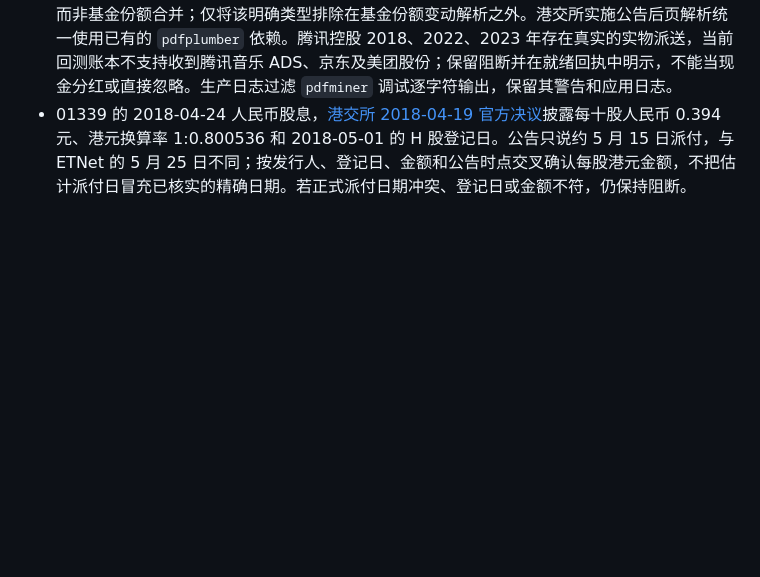
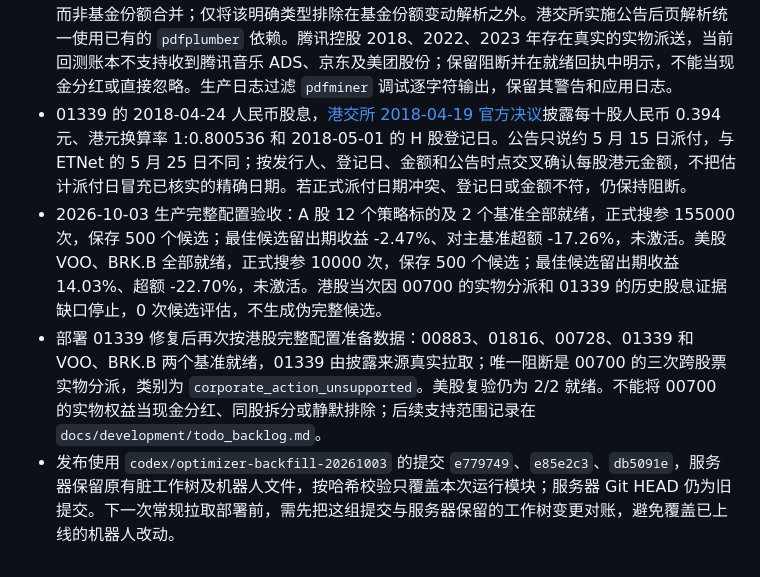
Before and after one commit to Saltflow/trade_eyes_keeper, a Markdown page: docs/llm/proj4llm.md, the part around the change. Drawn GitHub-style; blank space fills up the shorter version.

Commit message:
docs: record optimizer full-pool acceptance and HK gap (OPT-20261003)

```diff
--- a/docs/llm/proj4llm.md
+++ b/docs/llm/proj4llm.md
@@ -1823,3 +1823,6 @@ pytest tests/test_import_smoke.py         # 导入完整性
 - 2026-10-03 真实数据诊断：上交所基金 515180 和 520650、港股 00883、A 股 601088，以及 VOO、BRK.B 单标的完整历史数据路线通过。VOO 的九次旧分红声明由完整历史表补齐，逐项核对发行人金额、登记日与派息日，并拒绝公告日过远的可疑记录。BRK.B 的 2023-06-05 Nasdaq 最高价低于开盘价；仅在独立逐日行情的其余价格一致时修复该栏，并归档原值与响应摘要。单标的诊断不构成全池优化验收。
 - 首次线上全池验收进一步发现：508091 的上交所公告是 REIT 底层不动产项目公司吸收合并，而非基金份额合并；仅将该明确类型排除在基金份额变动解析之外。港交所实施公告后页解析统一使用已有的 `pdfplumber` 依赖。腾讯控股 2018、2022、2023 年存在真实的实物派送，当前回测账本不支持收到腾讯音乐 ADS、京东及美团股份；保留阻断并在就绪回执中明示，不能当现金分红或直接忽略。生产日志过滤 `pdfminer` 调试逐字符输出，保留其警告和应用日志。
 - 01339 的 2018-04-24 人民币股息，[港交所 2018-04-19 官方决议](https://www1.hkexnews.hk/listedco/listconews/sehk/2018/0419/ltn201804191437.pdf)披露每十股人民币 0.394 元、港元换算率 1:0.800536 和 2018-05-01 的 H 股登记日。公告只说约 5 月 15 日派付，与 ETNet 的 5 月 25 日不同；按发行人、登记日、金额和公告时点交叉确认每股港元金额，不把估计派付日冒充已核实的精确日期。若正式派付日期冲突、登记日或金额不符，仍保持阻断。
+- 2026-10-03 生产完整配置验收：A 股 12 个策略标的及 2 个基准全部就绪，正式搜参 155000 次，保存 500 个候选；最佳候选留出期收益 -2.47%、对主基准超额 -17.26%，未激活。美股 VOO、BRK.B 全部就绪，正式搜参 10000 次，保存 500 个候选；最佳候选留出期收益 14.03%、超额 -22.70%，未激活。港股当次因 00700 的实物分派和 01339 的历史股息证据缺口停止，0 次候选评估，不生成伪完整候选。
+- 部署 01339 修复后再次按港股完整配置准备数据：00883、01816、00728、01339 和 VOO、BRK.B 两个基准就绪，01339 由披露来源真实拉取；唯一阻断是 00700 的三次跨股票实物分派，类别为 `corporate_action_unsupported`。美股复验仍为 2/2 就绪。不能将 00700 的实物权益当现金分红、同股拆分或静默排除；后续支持范围记录在 `docs/development/todo_backlog.md`。
+- 发布使用 `codex/optimizer-backfill-20261003` 的提交 `e779749`、`e85e2c3`、`db5091e`，服务器保留原有脏工作树及机器人文件，按哈希校验只覆盖本次运行模块；服务器 Git HEAD 仍为旧提交。下一次常规拉取部署前，需先把这组提交与服务器保留的工作树变更对账，避免覆盖已上线的机器人改动。
```
Also changed, not shown: docs/development/todo_backlog.md (+10 -0 lines).
